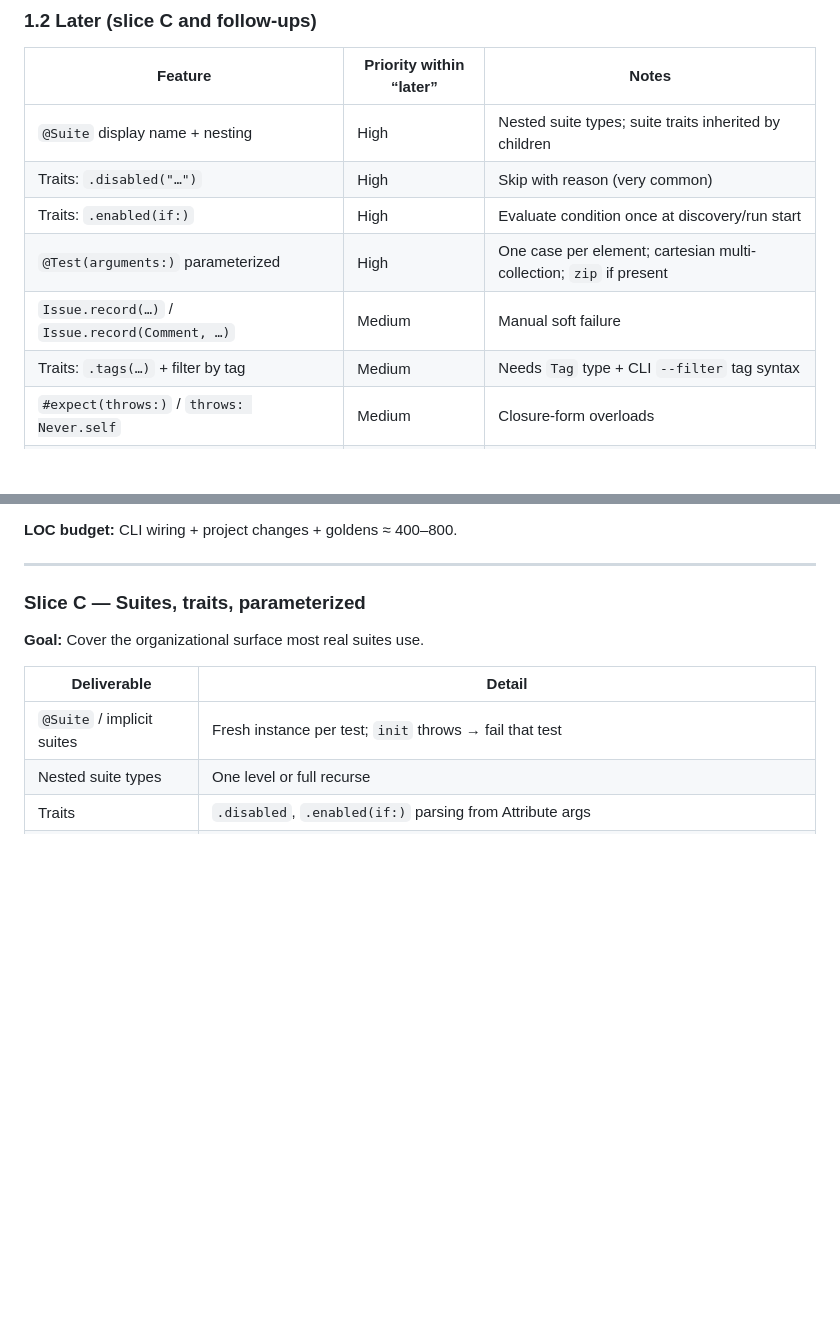
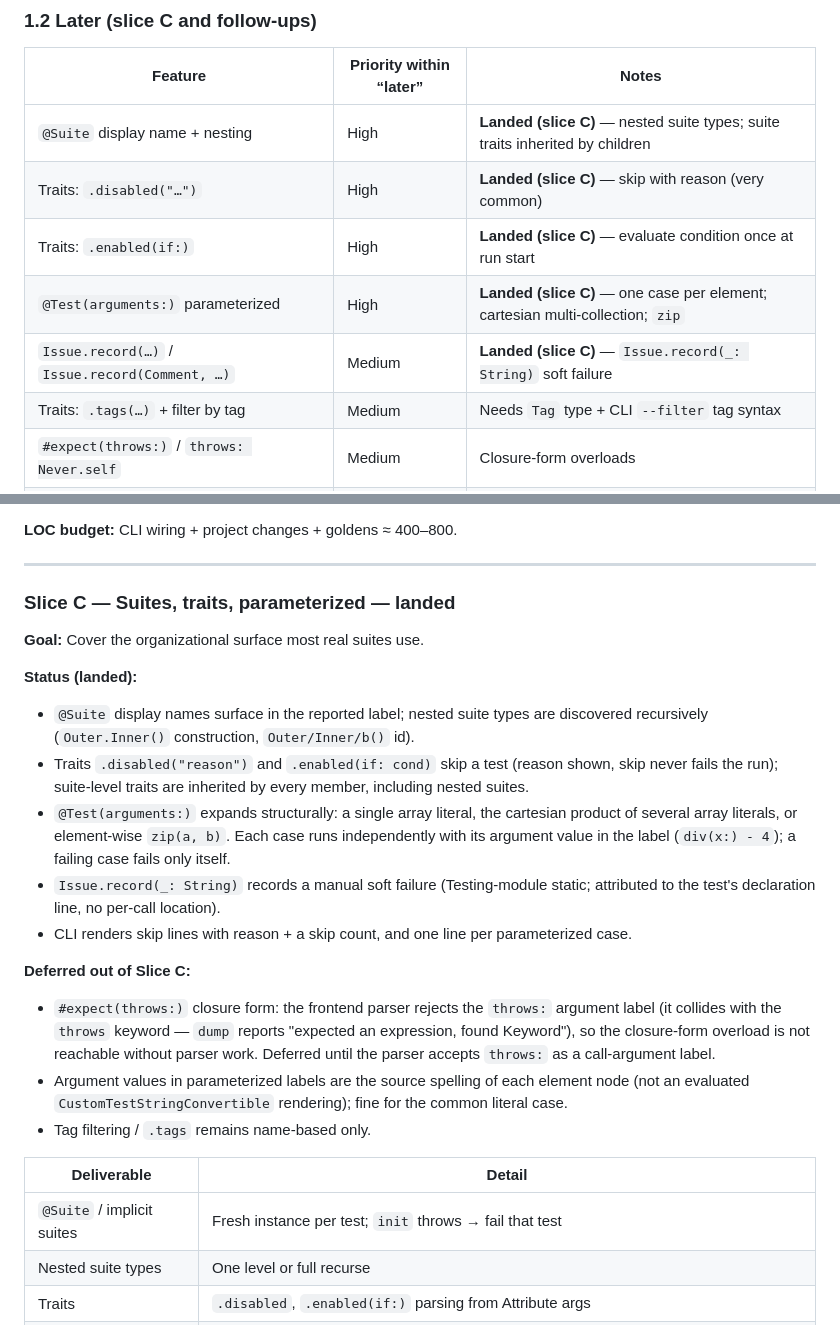
Before and after one commit to siuying/tswift, a Markdown page: docs/plan/swift-testing-support.md, 2 parts joined by grey strips. Rendered like a GitHub page; blank space fills up the shorter version.

Commit message:
docs(plan): mark swift-testing slice C landed and note deferrals

```diff
--- a/docs/plan/swift-testing-support.md
+++ b/docs/plan/swift-testing-support.md
@@ -49,11 +49,11 @@ Grounded in real-world usage (WWDC24 Swift Testing, Apple docs, migration playbo
 
 | Feature | Priority within “later” | Notes |
 |---|---|---|
-| `@Suite` display name + nesting | High | Nested suite types; suite traits inherited by children |
-| Traits: `.disabled("…")` | High | Skip with reason (very common) |
-| Traits: `.enabled(if:)` | High | Evaluate condition once at discovery/run start |
-| `@Test(arguments:)` parameterized | High | One case per element; cartesian multi-collection; `zip` if present |
-| `Issue.record(…)` / `Issue.record(Comment, …)` | Medium | Manual soft failure |
+| `@Suite` display name + nesting | High | **Landed (slice C)** — nested suite types; suite traits inherited by children |
+| Traits: `.disabled("…")` | High | **Landed (slice C)** — skip with reason (very common) |
+| Traits: `.enabled(if:)` | High | **Landed (slice C)** — evaluate condition once at run start |
+| `@Test(arguments:)` parameterized | High | **Landed (slice C)** — one case per element; cartesian multi-collection; `zip` |
+| `Issue.record(…)` / `Issue.record(Comment, …)` | Medium | **Landed (slice C)** — `Issue.record(_: String)` soft failure |
 | Traits: `.tags(…)` + filter by tag | Medium | Needs `Tag` type + CLI `--filter` tag syntax |
 | `#expect(throws:)` / `throws: Never.self` | Medium | Closure-form overloads |
 | Traits: `.bug(…)` | Low | Annotation only in reports |
@@ -491,9 +491,37 @@ TDD each slice: **write a failing test first**, then implement.
 
 ---
 
-### Slice C — Suites, traits, parameterized
+### Slice C — Suites, traits, parameterized — **landed**
 
 **Goal:** Cover the organizational surface most real suites use.
+
+**Status (landed):**
+
+- `@Suite` display names surface in the reported label; nested suite types are
+  discovered recursively (`Outer.Inner()` construction, `Outer/Inner/b()` id).
+- Traits `.disabled("reason")` and `.enabled(if: cond)` skip a test (reason
+  shown, skip never fails the run); suite-level traits are inherited by every
+  member, including nested suites.
+- `@Test(arguments:)` expands structurally: a single array literal, the
+  cartesian product of several array literals, or element-wise `zip(a, b)`.
+  Each case runs independently with its argument value in the label
+  (`div(x:) - 4`); a failing case fails only itself.
+- `Issue.record(_: String)` records a manual soft failure (Testing-module
+  static; attributed to the test's declaration line, no per-call location).
+- CLI renders skip lines with reason + a skip count, and one line per
+  parameterized case.
+
+**Deferred out of Slice C:**
+
+- `#expect(throws:)` closure form: the frontend parser rejects the `throws:`
+  argument label (it collides with the `throws` keyword — `dump` reports
+  "expected an expression, found Keyword"), so the closure-form overload is
+  not reachable without parser work. Deferred until the parser accepts
+  `throws:` as a call-argument label.
+- Argument values in parameterized labels are the source spelling of each
+  element node (not an evaluated `CustomTestStringConvertible` rendering);
+  fine for the common literal case.
+- Tag filtering / `.tags` remains name-based only.
 
 | Deliverable | Detail |
 |---|---|
```
